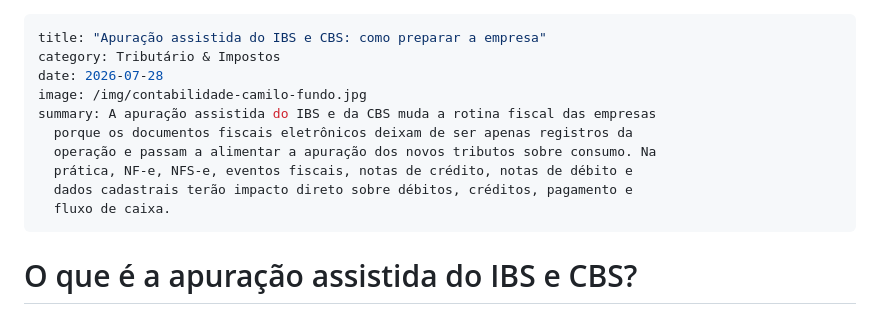
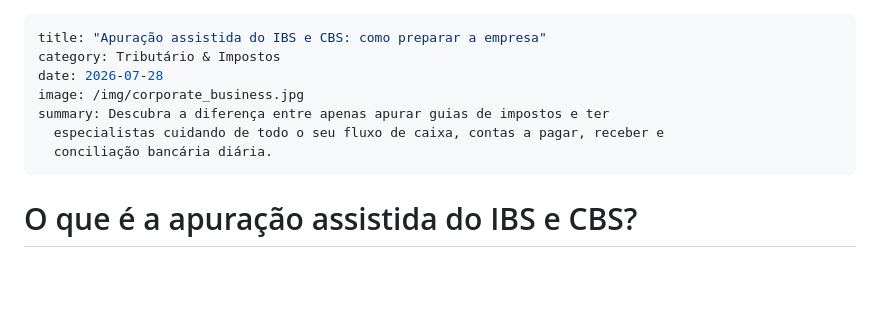
Before and after one commit to pandarosan/ContabilidadeCamiloSite, a Markdown page: artigos/apuração-assistida-do-ibs-e-cbs-como-preparar-a-empresa.md, the part around the change. Drawn GitHub-style; blank space fills up the shorter version.

Commit message:
Update Notícias & Artigos “apuração-assistida-do-ibs-e-cbs-como-preparar-a-empresa”

```diff
--- a/artigos/apuração-assistida-do-ibs-e-cbs-como-preparar-a-empresa.md
+++ b/artigos/apuração-assistida-do-ibs-e-cbs-como-preparar-a-empresa.md
@@ -2,13 +2,10 @@
 title: "Apuração assistida do IBS e CBS: como preparar a empresa"
 category: Tributário & Impostos
 date: 2026-07-28
-image: /img/contabilidade-camilo-fundo.jpg
-summary: A apuração assistida do IBS e da CBS muda a rotina fiscal das empresas
-  porque os documentos fiscais eletrônicos deixam de ser apenas registros da
-  operação e passam a alimentar a apuração dos novos tributos sobre consumo. Na
-  prática, NF-e, NFS-e, eventos fiscais, notas de crédito, notas de débito e
-  dados cadastrais terão impacto direto sobre débitos, créditos, pagamento e
-  fluxo de caixa.
+image: /img/corporate_business.jpg
+summary: Descubra a diferença entre apenas apurar guias de impostos e ter
+  especialistas cuidando de todo o seu fluxo de caixa, contas a pagar, receber e
+  conciliação bancária diária.
 ---
 # O que é a apuração assistida do IBS e CBS?
 
```
